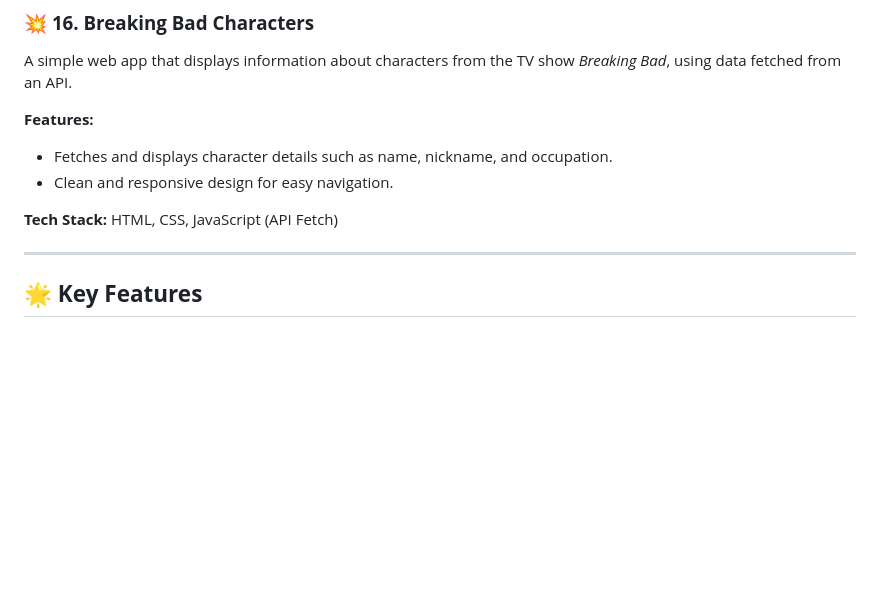
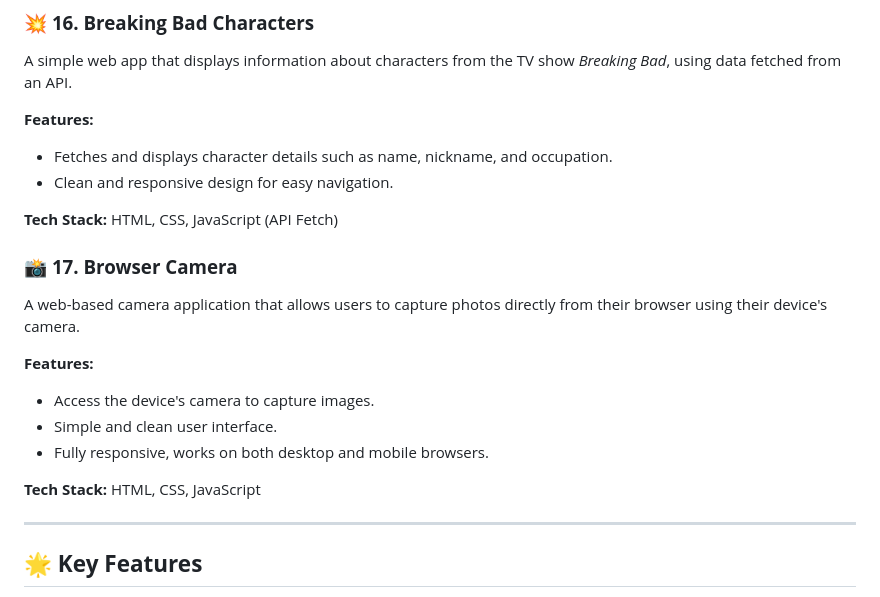
Before and after one commit to dhiwinsamrich/Web_Development_Mini_Projects, a Markdown page: README.md, the part around the change. GitHub-like rendering; blank space fills up the shorter version.

```diff
--- a/README.md
+++ b/README.md
@@ -226,6 +226,18 @@ A simple web app that displays information about characters from the TV show *Br
 
 **Tech Stack:** HTML, CSS, JavaScript (API Fetch)
 
+### 📸 **17. Browser Camera**
+A web-based camera application that allows users to capture photos directly from their browser using their device's camera.
+
+**Features:**
+- Access the device's camera to capture images.
+- Simple and clean user interface.
+- Fully responsive, works on both desktop and mobile browsers.
+
+**Tech Stack:** HTML, CSS, JavaScript
+
+
+
 ---
 
 ## 🌟 **Key Features**
```
